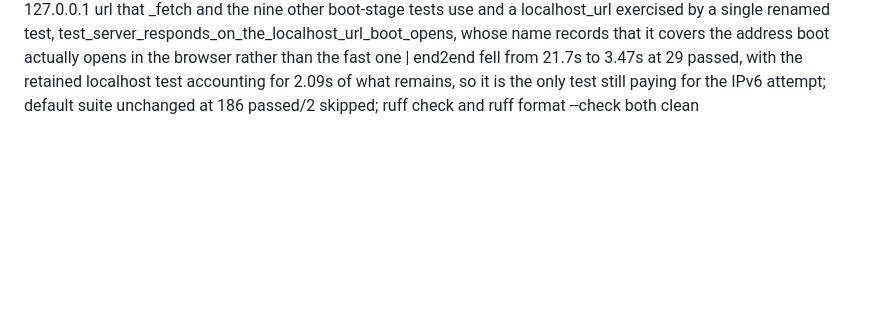
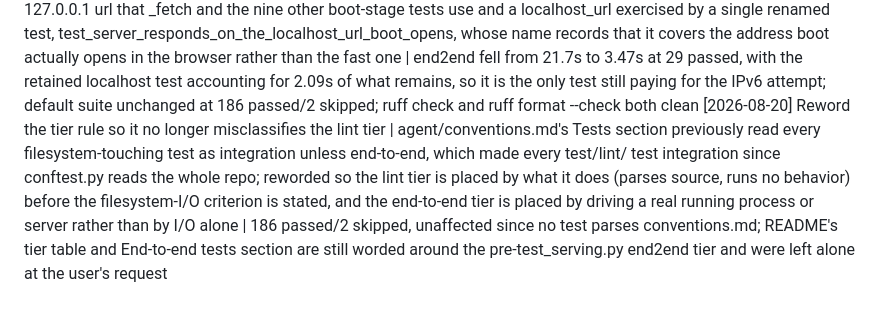
Before and after one commit to jacobg431/splora, a Markdown page: agent/log.md, the part around the change. Rendered like a GitHub page; blank space fills up the shorter version.

```diff
--- a/agent/log.md
+++ b/agent/log.md
@@ -54,3 +54,4 @@ One line per entry: `[date] INTENT | ACTION | OUTCOME`
 [2026-08-20] Make the unit tier pure by dropping tmp_path from the tests that never touched the disk | Rewrote the 10 remaining tmp_path users in test/unit to pass path literals instead: TestServe's six tests now serve a module-level _SERVED_DIR because the mocked HTTPServer only ever reads the directory back as a string, TestResolveName's three pass a literal root and no longer mkdir a directory whose name is all _resolve_name reads, and the mocked-os.scandir case passes an unreadable path | 190 passed/2 skipped, 25 e2e passed; no .py file under test/unit mentions tmp_path any more, and running the tier under a sys.addaudithook that watches open, scandir, stat, listdir, mkdir, remove, rename and rmdir reports 0 filesystem events against the literal paths or the repository's data folder, with the tier down to 0.14s; ruff check and ruff format --check both clean
 [2026-08-20] Move the HTTP serving tests to the end2end tier and stop them sleeping | Moved TestHttpServing out of test/integration/test_boot.py into a new test/end2end/test_serving.py, where starting a server no longer sleeps a fixed 0.2s but polls with socket.create_connection until the port accepts, and every request addresses 127.0.0.1 rather than localhost so none of them waits out an IPv6 attempt that cannot succeed against a server bound to 127.0.0.1; test_boot.py lost the _start_server helper along with its threading, urllib.request, _find_free_port and _serve imports | The default suite fell from 12.0s to 1.14s at 186 passed/2 skipped, the four moved tests from 10.9s to 0.63s, and end2end is 29 passed; 217 tests collected across the four tiers before and after; ruff check and ruff format --check both clean
 [2026-08-20] Keep one end2end test on the localhost URL and move the rest to 127.0.0.1 | The e2e fixture now yields both a 127.0.0.1 url that _fetch and the nine other boot-stage tests use and a localhost_url exercised by a single renamed test, test_server_responds_on_the_localhost_url_boot_opens, whose name records that it covers the address boot actually opens in the browser rather than the fast one | end2end fell from 21.7s to 3.47s at 29 passed, with the retained localhost test accounting for 2.09s of what remains, so it is the only test still paying for the IPv6 attempt; default suite unchanged at 186 passed/2 skipped; ruff check and ruff format --check both clean
+[2026-08-20] Reword the tier rule so it no longer misclassifies the lint tier | agent/conventions.md's Tests section previously read every filesystem-touching test as integration unless end-to-end, which made every test/lint/ test integration since conftest.py reads the whole repo; reworded so the lint tier is placed by what it does (parses source, runs no behavior) before the filesystem-I/O criterion is stated, and the end-to-end tier is placed by driving a real running process or server rather than by I/O alone | 186 passed/2 skipped, unaffected since no test parses conventions.md; README's tier table and End-to-end tests section are still worded around the pre-test_serving.py end2end tier and were left alone at the user's request
```
Also changed, not shown: README.md (+5 -5 lines), agent/conventions.md (+5 -3 lines).
